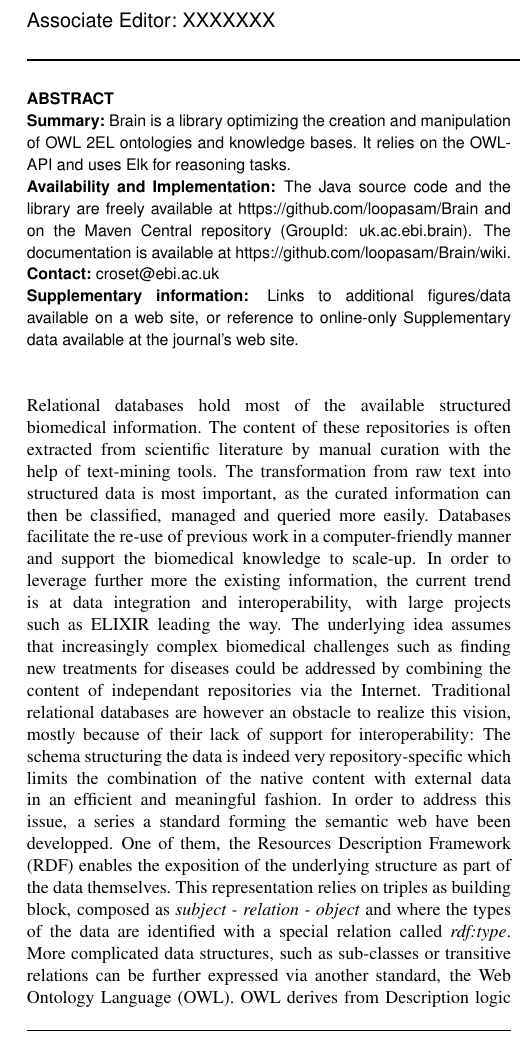
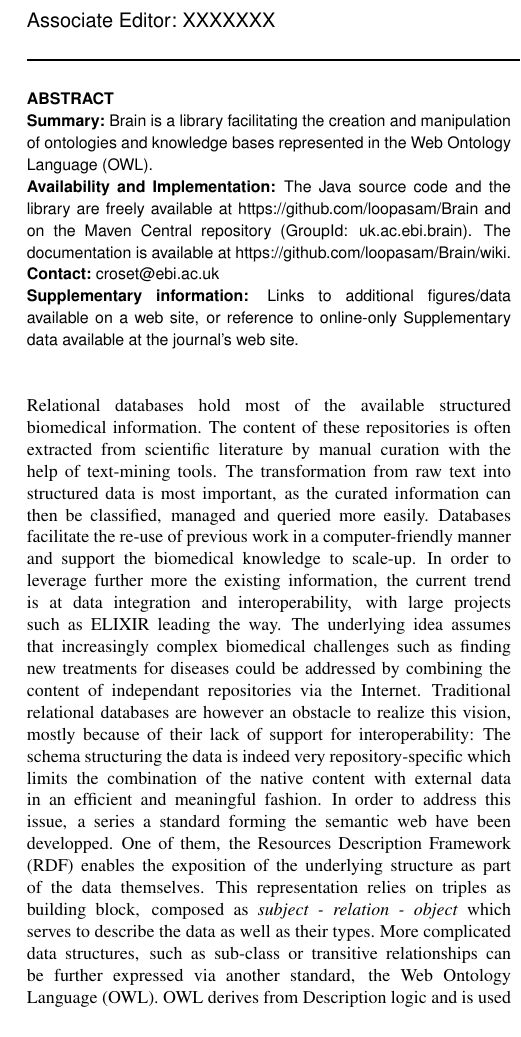
Before and after one commit to loopasam/Brain, a LaTeX paper (document.tex): part of one column of page 1 of 2, cut so that both start at the same text. Compiled offline with pdfLaTeX.

Commit message:
beginning editing
Signed-off-by: loopasam <samuel.croset@gmail.com>

```diff
--- a/document.tex
+++ b/document.tex
@@ -20,8 +20,8 @@ $^{2}$Department of Genetics, University of Cambridge, Downing Street, Cambridge
 \begin{abstract}
 
 \section{Summary:}
-Brain is a library optimizing the creation and manipulation of OWL 2EL ontologies and knowledge bases.
-It relies on the OWL-API and uses Elk for reasoning tasks.
+Brain is a library facilitating the creation and manipulation of ontologies and knowledge bases represented in the
+Web Ontology Language (OWL).
 
 \section{Availability and Implementation:}
 The Java source code and the library are freely available at https://github.com/loopasam/Brain
@@ -47,9 +47,9 @@ Traditional relational databases are however an obstacle to realize this vision,
 The schema structuring the data is indeed very repository-specific which limits the combination of the native content with external data in an
 efficient and meaningful fashion. In order to address this issue, a series a standard forming the semantic web have been developped. One of them,
 the Resources Description Framework (RDF) enables the exposition of the underlying structure as part of the data themselves. This
-representation relies on triples as building block, composed as \emph{subject - relation - object} and where
-the types of the data are identified with a special relation called \emph{rdf:type}. More complicated data structures, such as sub-classes or
-transitive relations can be further expressed via another standard, the Web Ontology Language (OWL). OWL derives from Description logic and
+representation relies on triples as building block, composed as \emph{subject - relation - object} which serves to
+describe the data as well as their types. More complicated data structures, such as sub-class or
+transitive relationships can be further expressed via another standard, the Web Ontology Language (OWL). OWL derives from Description logic and
 is used to capture the knowledge of a domain of interest in the form of a structured vocabulary. This feature makes it particularly
 interesting from the point of view of life science, as a lot of ontologies and classification have been devellopped since the origin of
 the discipline. OWL is often expressed in combination with RDF data in order to reveal the underlying schema, but
```
Also changed, not shown: document.pdf, 2 other files.
